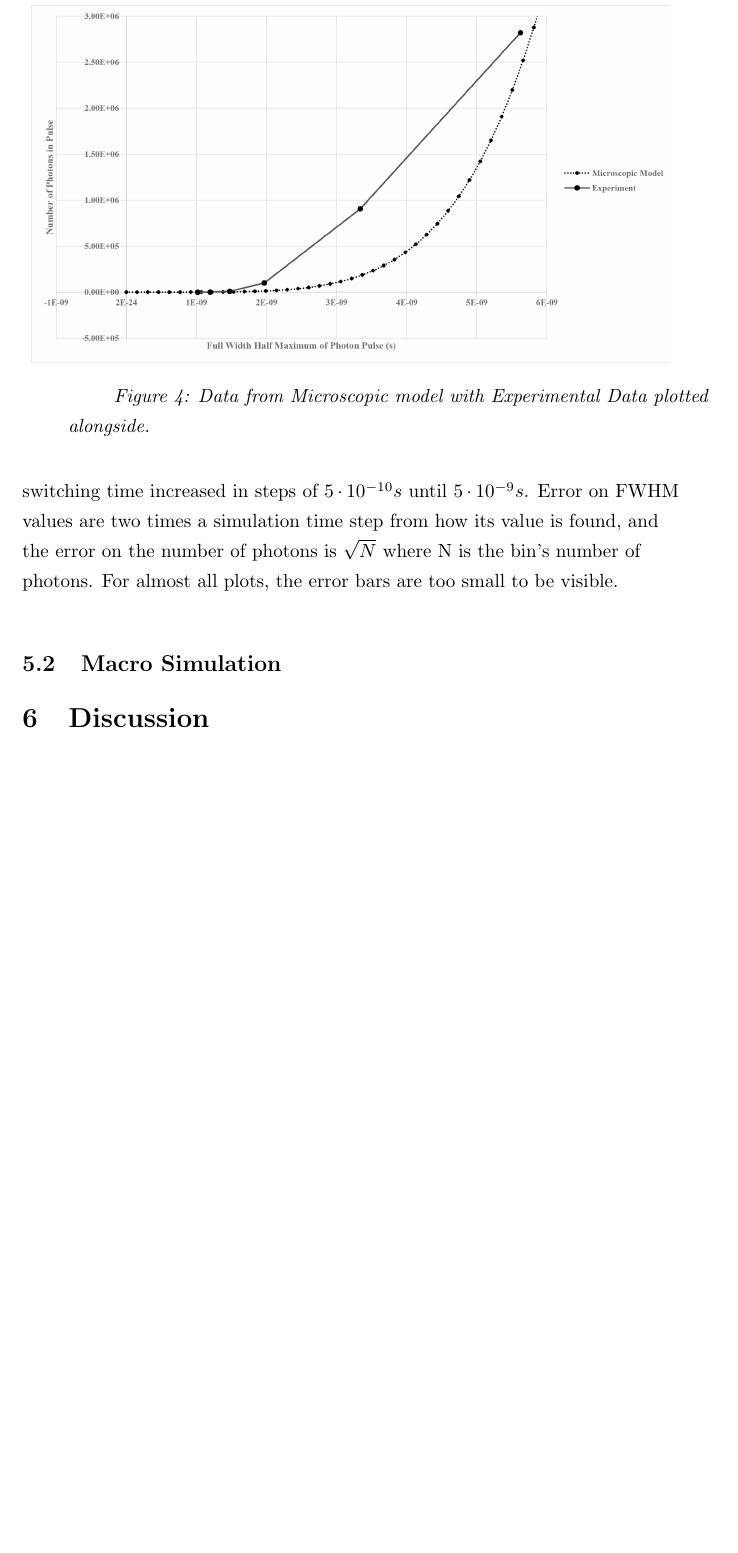
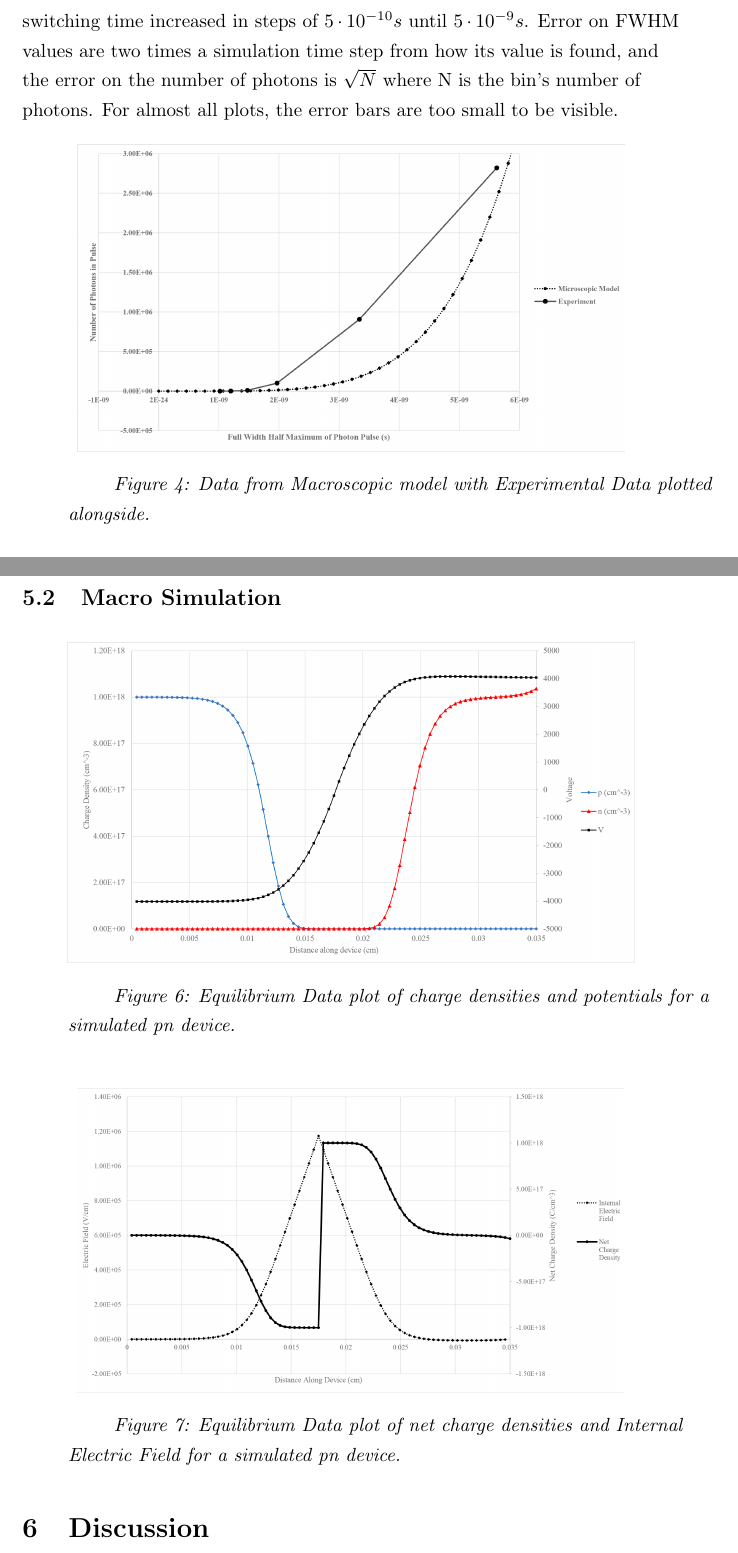
Before and after one commit to donmegamuffin/Thesis, a LaTeX thesis (LaTeX/Thesis.tex): part of page 23 of 37 before the commit and two parts of pages 23 and 24 of 38 after it, the two joined at a grey line, cut so that both start at the same text, the shorter picture padded with empty space. Compiled offline with pdfLaTeX.

Commit message:
Save Update

```diff
--- a/LaTeX/Thesis.tex
+++ b/LaTeX/Thesis.tex
@@ -11,6 +11,7 @@
 \usepackage[font=it]{caption}
 \usepackage{algorithm2e}
 \usepackage{hyperref}
+\usepackage{float}
 
 %\usepackage[a4paper, margin=1.5in]{geometry}
 
@@ -407,6 +408,6 @@ in which the transition time maximum, step, and simulation time-step are defined
 The simulation was run for a device of Volume $= 1\cdot 10^{-11} cm^3 $ and constants for GaN of Radiative Recombination $B = 2.4\cdot10^{-17} m^3 s^{-1}$, an estimated experimental External Quantum Efficiency of $1\%$, and Direct Current resistance of $5\Omega$. The Voltage ramp up-down constant was taken experimentally as $4 V ns^{-1}$. The simulation time step was $10^{-12} s$, with ramp up to down switching time increased in steps of $5 \cdot 10^{-10} s$ until $5 \cdot 10^{-9} s$. Error on FWHM values are two times a simulation time step from how its value is found, and the error on the number of photons is $\sqrt{N}$ where N is the bin's number of photons. For almost all plots, the error bars are too small to be visible.\\
-\begin{figure}[t]
+\begin{figure}[H]
 	\centering
-	\includegraphics[scale=0.7]{Figures/MicroGraph}
-	\caption{Data from Microscopic model with Experimental Data plotted alongside.\label{res:Mic:G1}}
+	\includegraphics[scale=0.6]{Figures/MacroGraph}
+	\caption{Data from Macroscopic model with Experimental Data plotted alongside.\label{res:Mac:G1}}
 \end{figure}
@@ -419,3 +420,13 @@ The simulation was run for a device of Volume $= 1\cdot 10^{-11} cm^3 $ and cons
 
 \subsection{Macro Simulation}
 
+\begin{figure}[H]
+	\centering
+	\includegraphics[scale=0.6]{Figures/035mm80n18_eqm_Graph1}
+	\caption{Equilibrium Data plot of charge densities and potentials for a simulated pn device.\label{res:Mic:G1}}
+\end{figure}
+\begin{figure}[H]
+	\centering
+	\includegraphics[scale=0.6]{Figures/035mm80n18_eqm_Graph2.png}
+	\caption{Equilibrium Data plot of net charge densities and Internal Electric Field for a simulated pn device.\label{res:Mic:G2}}
+\end{figure}
```
Also changed, not shown: LaTeX/Figures/035mm80n18_eqm_Graph1.png (added), LaTeX/Figures/035mm80n18_eqm_Graph2.png (added), LaTeX/Figures/MacroGraph.png (added), LaTeX/Figures/MacroGraph_log.png (added), LaTeX/Thesis.tex (9 more changed lines).
